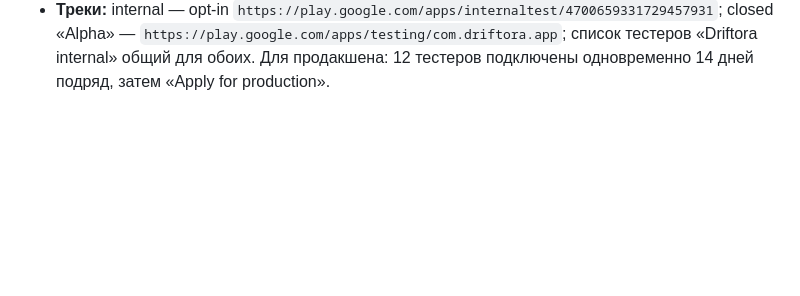
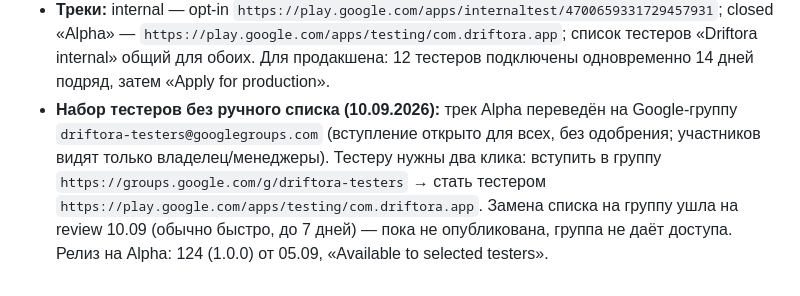
Before and after one commit to SpiritusMalus/Driftora, a Markdown page: docs/store-listing.md, the part around the change. Drawn GitHub-style; blank space fills up the shorter version.

Commit message:
docs(play): тестеры Alpha через открытую Google-группу driftora-testers (#234)
Релиз 124 на Alpha живой, список тестеров заменён группой с открытым
вступлением: тестеру два клика — вступить в группу и стать тестером.
Замена ушла на review 10.09.

Co-authored-by: Claude Fable 5.1 <noreply@anthropic.com>

```diff
--- a/docs/store-listing.md
+++ b/docs/store-listing.md
@@ -217,3 +217,12 @@ Google Sign-In появляется только при активной под
   «Alpha» — `https://play.google.com/apps/testing/com.driftora.app`; список
   тестеров «Driftora internal» общий для обоих. Для продакшена: 12 тестеров
   подключены одновременно 14 дней подряд, затем «Apply for production».
+- **Набор тестеров без ручного списка (10.09.2026):** трек Alpha переведён на
+  Google-группу `driftora-testers@googlegroups.com` (вступление открыто для
+  всех, без одобрения; участников видят только владелец/менеджеры). Тестеру
+  нужны два клика: вступить в группу
+  `https://groups.google.com/g/driftora-testers` → стать тестером
+  `https://play.google.com/apps/testing/com.driftora.app`. Замена списка на
+  группу ушла на review 10.09 (обычно быстро, до 7 дней) — пока не
+  опубликована, группа не даёт доступа. Релиз на Alpha: 124 (1.0.0) от 05.09,
+  «Available to selected testers».
```
